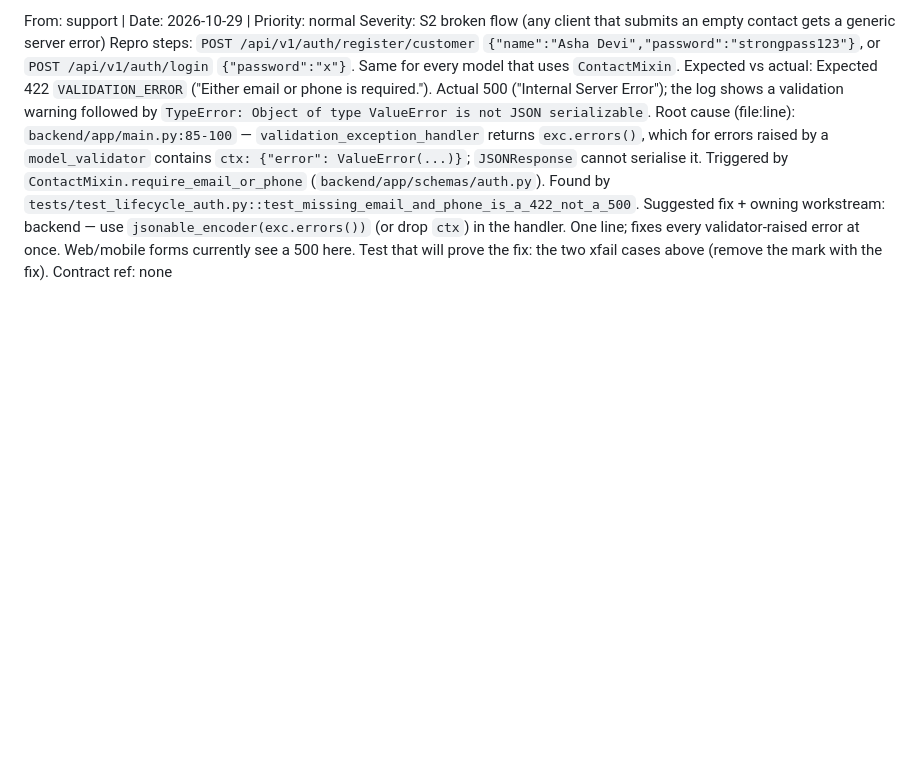
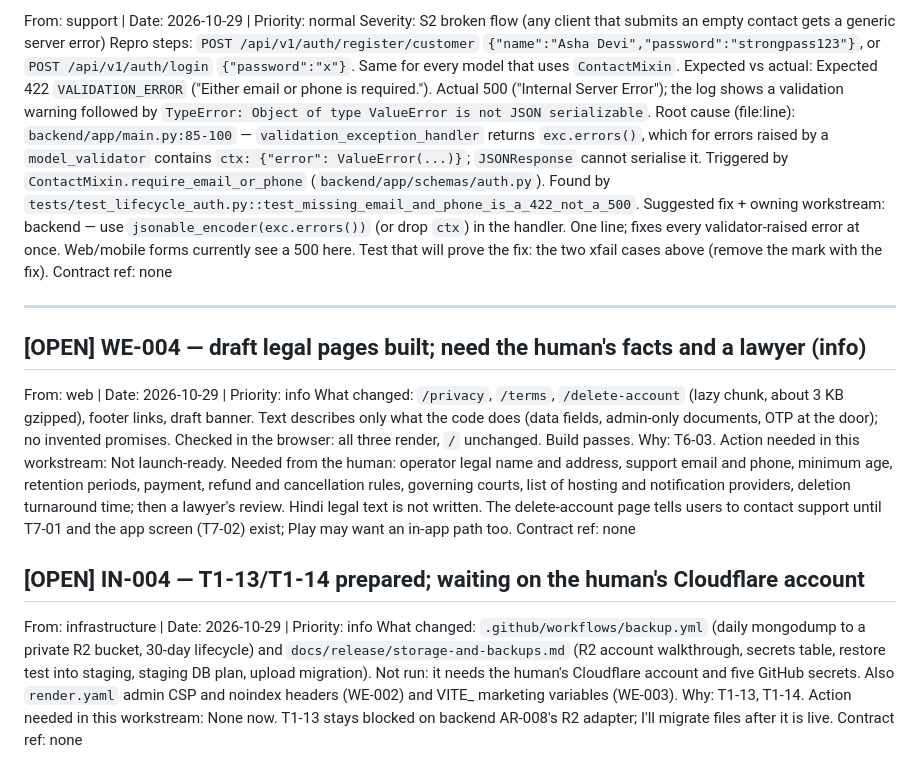
Before and after one commit to iamshubhamk/Ghar-Tak, a Markdown page: .coordination/inbox/architect.md, the part around the change. GitHub-like rendering; blank space fills up the shorter version.

Commit message:
IN-004: changelog and architect handoff

```diff
--- a/.coordination/inbox/architect.md
+++ b/.coordination/inbox/architect.md
@@ -456,3 +456,28 @@ Suggested fix + owning workstream: backend — use `jsonable_encoder(exc.errors(
 One line; fixes every validator-raised error at once. Web/mobile forms currently see a 500 here.
 Test that will prove the fix: the two xfail cases above (remove the mark with the fix).
 Contract ref: none
+
+---
+
+## [OPEN] WE-004 — draft legal pages built; need the human's facts and a lawyer (info)
+From: web | Date: 2026-10-29 | Priority: info
+What changed: `/privacy`, `/terms`, `/delete-account` (lazy chunk, about 3 KB gzipped), footer links, draft banner.
+Text describes only what the code does (data fields, admin-only documents, OTP at the door); no invented
+promises. Checked in the browser: all three render, `/` unchanged. Build passes.
+Why: T6-03.
+Action needed in this workstream: Not launch-ready. Needed from the human: operator legal name and address,
+support email and phone, minimum age, retention periods, payment, refund and cancellation rules, governing
+courts, list of hosting and notification providers, deletion turnaround time; then a lawyer's review. Hindi
+legal text is not written. The delete-account page tells users to contact support until T7-01 and the app
+screen (T7-02) exist; Play may want an in-app path too.
+Contract ref: none
+
+## [OPEN] IN-004 — T1-13/T1-14 prepared; waiting on the human's Cloudflare account
+From: infrastructure | Date: 2026-10-29 | Priority: info
+What changed: `.github/workflows/backup.yml` (daily mongodump to a private R2 bucket, 30-day lifecycle) and
+`docs/release/storage-and-backups.md` (R2 account walkthrough, secrets table, restore test into staging, staging DB plan,
+upload migration). Not run: it needs the human's Cloudflare account and five GitHub secrets. Also `render.yaml` admin CSP and
+noindex headers (WE-002) and VITE_ marketing variables (WE-003).
+Why: T1-13, T1-14.
+Action needed in this workstream: None now. T1-13 stays blocked on backend AR-008's R2 adapter; I'll migrate files after it is live.
+Contract ref: none
```
Also changed, not shown: .coordination/CHANGELOG.md (+2 -0 lines).
